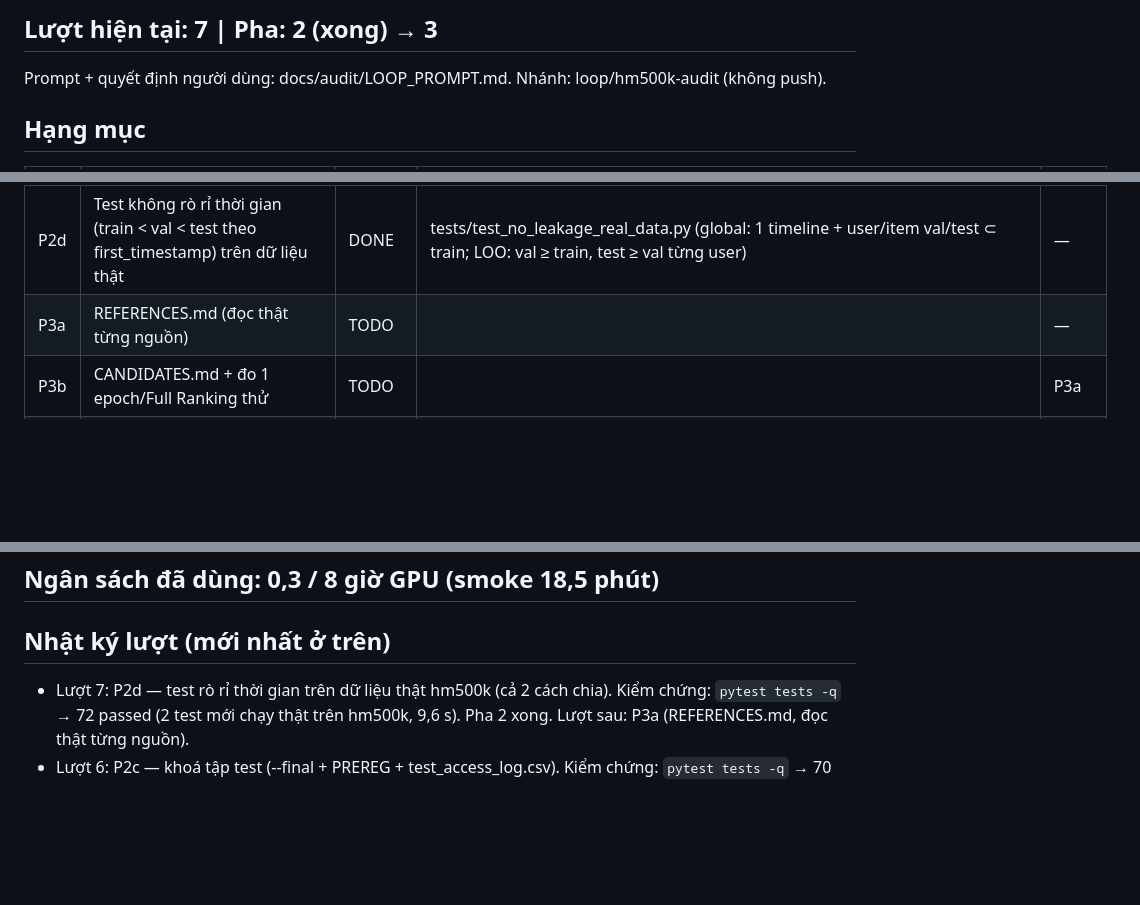
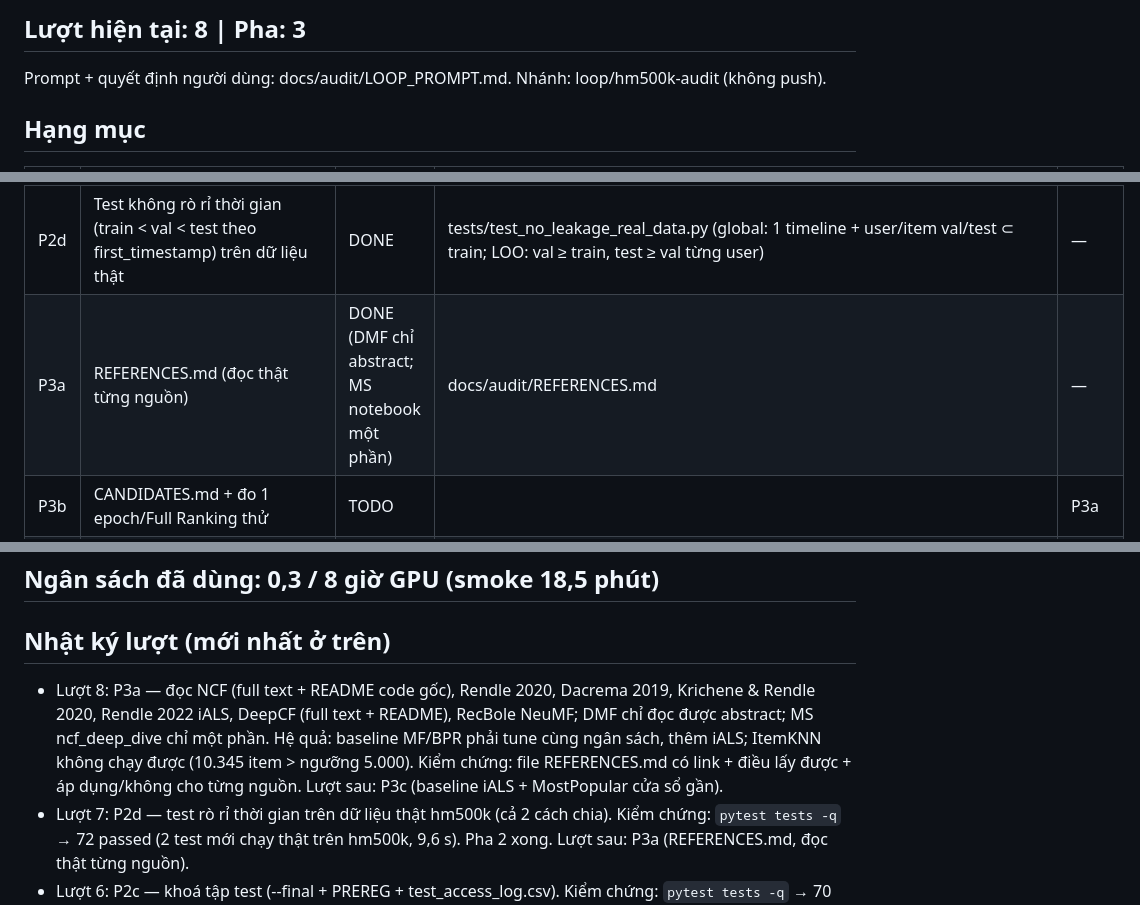
Before and after one commit to sulinh3625/DU-AN-CNTT, a Markdown page: docs/audit/LOOP_STATE.md, 3 parts joined by grey strips. Drawn GitHub-style; blank space fills up the shorter version.

Commit message:
[loop 8] P3a: REFERENCES.md (đọc thật NCF, Rendle 2020/2022, Dacrema, Krichene, DeepCF, RecBole)
Co-Authored-By: Claude Opus 5.5 <noreply@anthropic.com>

```diff
--- a/docs/audit/LOOP_STATE.md
+++ b/docs/audit/LOOP_STATE.md
@@ -1,4 +1,4 @@
-## Lượt hiện tại: 7 | Pha: 2 (xong) → 3
+## Lượt hiện tại: 8 | Pha: 3
 Prompt + quyết định người dùng: docs/audit/LOOP_PROMPT.md. Nhánh: loop/hm500k-audit (không push).
 
 ## Hạng mục
@@ -13,7 +13,7 @@ Prompt + quyết định người dùng: docs/audit/LOOP_PROMPT.md. Nhánh: loop
 | P2b | 03: metadata ghi config hash + git commit; log n_candidates; xuất results_per_user.csv | DONE (smoke loop 6 OK) | src/utils/io.py run_provenance; src/evaluation/full_ranking.py per_user + _per_user_row; 03: metadata.provenance, n_candidates_test, results_per_user.csv; tests/test_evaluation.py (2 test mới) | — |
 | P2c | Khoá test: đánh giá test chỉ qua --final + docs/audit/test_access_log.csv | DONE | 03 run(final=...): không --final → mọi bảng trên VALIDATION; --final cần PREREG.md đã commit + --reason, ghi test_access_log.csv trước khi đánh giá; cờ truyền qua run.py/run_all/04; 05 ghi 'Đánh giá trên'; tests/test_test_lock.py | — |
 | P2d | Test không rò rỉ thời gian (train < val < test theo first_timestamp) trên dữ liệu thật | DONE | tests/test_no_leakage_real_data.py (global: 1 timeline + user/item val/test ⊂ train; LOO: val ≥ train, test ≥ val từng user) | — |
-| P3a | REFERENCES.md (đọc thật từng nguồn) | TODO | | — |
+| P3a | REFERENCES.md (đọc thật từng nguồn) | DONE (DMF chỉ abstract; MS notebook một phần) | docs/audit/REFERENCES.md | — |
 | P3b | CANDIDATES.md + đo 1 epoch/Full Ranking thử | TODO | | P3a |
 | P3c | Baseline mạnh: MostPopular cửa sổ gần, iALS (implicit) | TODO | | — |
 | P3d | PREREG.md commit trước mọi test | TODO | | P3a, P3b |
@@ -37,6 +37,7 @@ Prompt + quyết định người dùng: docs/audit/LOOP_PROMPT.md. Nhánh: loop
 ## Ngân sách đã dùng: 0,3 / 8 giờ GPU (smoke 18,5 phút)
 
 ## Nhật ký lượt (mới nhất ở trên)
+- Lượt 8: P3a — đọc NCF (full text + README code gốc), Rendle 2020, Dacrema 2019, Krichene & Rendle 2020, Rendle 2022 iALS, DeepCF (full text + README), RecBole NeuMF; DMF chỉ đọc được abstract; MS ncf_deep_dive chỉ một phần. Hệ quả: baseline MF/BPR phải tune cùng ngân sách, thêm iALS; ItemKNN không chạy được (10.345 item > ngưỡng 5.000). Kiểm chứng: file REFERENCES.md có link + điều lấy được + áp dụng/không cho từng nguồn. Lượt sau: P3c (baseline iALS + MostPopular cửa sổ gần).
 - Lượt 7: P2d — test rò rỉ thời gian trên dữ liệu thật hm500k (cả 2 cách chia). Kiểm chứng: `pytest tests -q` → 72 passed (2 test mới chạy thật trên hm500k, 9,6 s). Pha 2 xong. Lượt sau: P3a (REFERENCES.md, đọc thật từng nguồn).
 - Lượt 6: P2c — khoá tập test (--final + PREREG + test_access_log.csv). Kiểm chứng: `pytest tests -q` → 70 passed; smoke 03 (configs/hm500k_global.yaml, 1 epoch, run smoke_p2c, 18,5 phút): evaluated_on=validation, provenance có config_hash/git_commit, n_candidates_eval min 9.863/max 10.144, results_per_user.csv 8 model × 2.275 user, trung bình per-user khớp results_primary (lệch 1e-16), không tạo test_access_log.csv. Lượt sau: P2d (test không rò rỉ thời gian trên dữ liệu thật).
 - Lượt 5: P2b — provenance (config_hash sha256 của config đã nạp, git_commit, git_dirty) + n_candidates_test vào metadata.json; evaluate_* nhận per_user=list → 03 ghi results_per_user.csv (model, user, customer_id, n_candidates, n_positives, ranks, metric). Kiểm chứng: `pytest tests -q` → 66 passed; py_compile 03 OK. Chưa chạy 03 thật để tránh chạm test trước P2c. Lượt sau: P2c (--final + test_access_log.csv).
```
Also changed, not shown: docs/audit/REFERENCES.md (added, +98 -0 lines).
